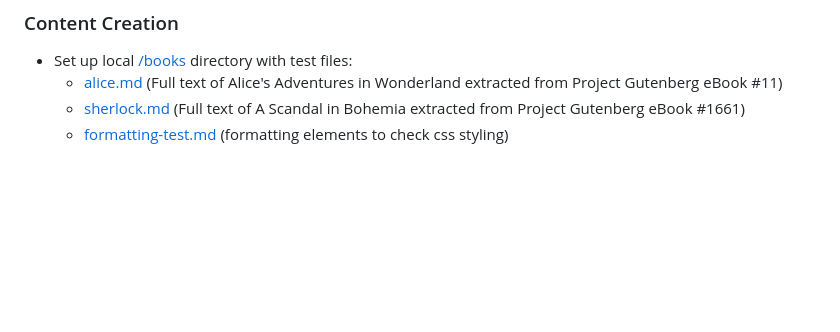
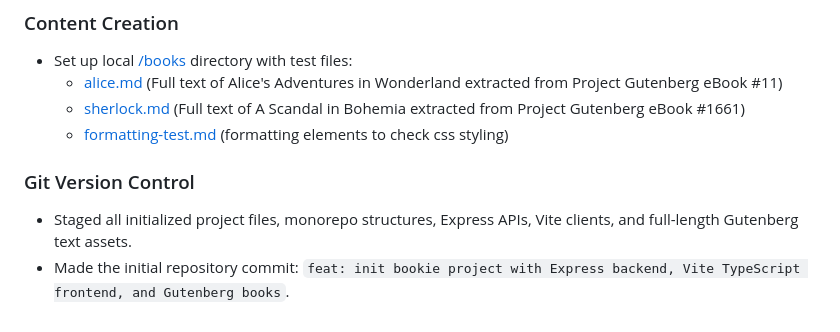
Before and after one commit to rogerallen/bookie, a Markdown page: DEVLOG.md, the part around the change. Drawn GitHub-style; blank space fills up the shorter version.

Commit message:
chore: log initial commit in devlog

```diff
--- a/DEVLOG.md
+++ b/DEVLOG.md
@@ -45,3 +45,7 @@
   - [alice.md](file:///home/rallen/Documents/Devel/Node/bookie/books/alice.md) (Full text of Alice's Adventures in Wonderland extracted from Project Gutenberg eBook #11)
   - [sherlock.md](file:///home/rallen/Documents/Devel/Node/bookie/books/sherlock.md) (Full text of A Scandal in Bohemia extracted from Project Gutenberg eBook #1661)
   - [formatting-test.md](file:///home/rallen/Documents/Devel/Node/bookie/books/formatting-test.md) (formatting elements to check css styling)
+
+### Git Version Control
+- Staged all initialized project files, monorepo structures, Express APIs, Vite clients, and full-length Gutenberg text assets.
+- Made the initial repository commit: `feat: init bookie project with Express backend, Vite TypeScript frontend, and Gutenberg books`.
```
